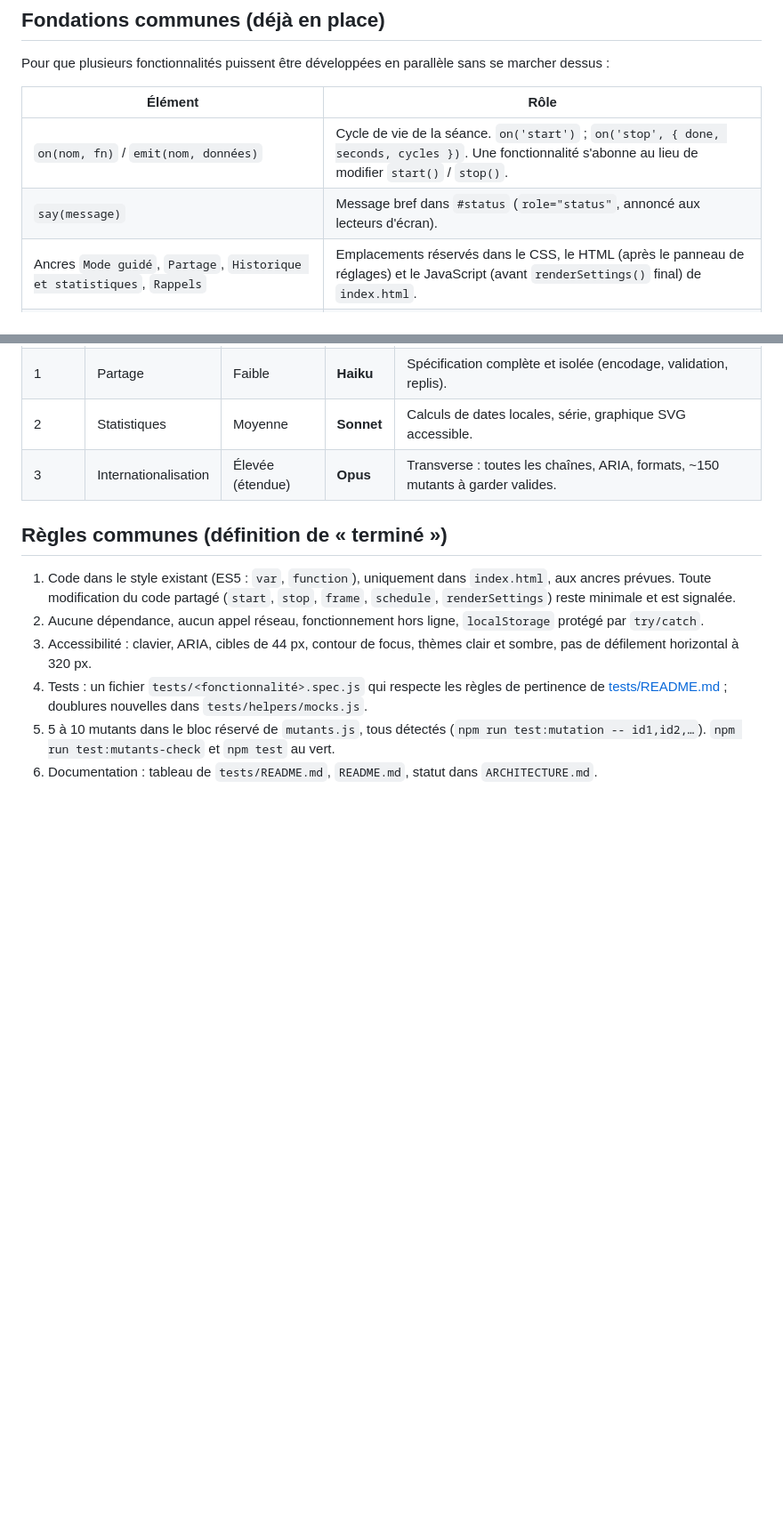
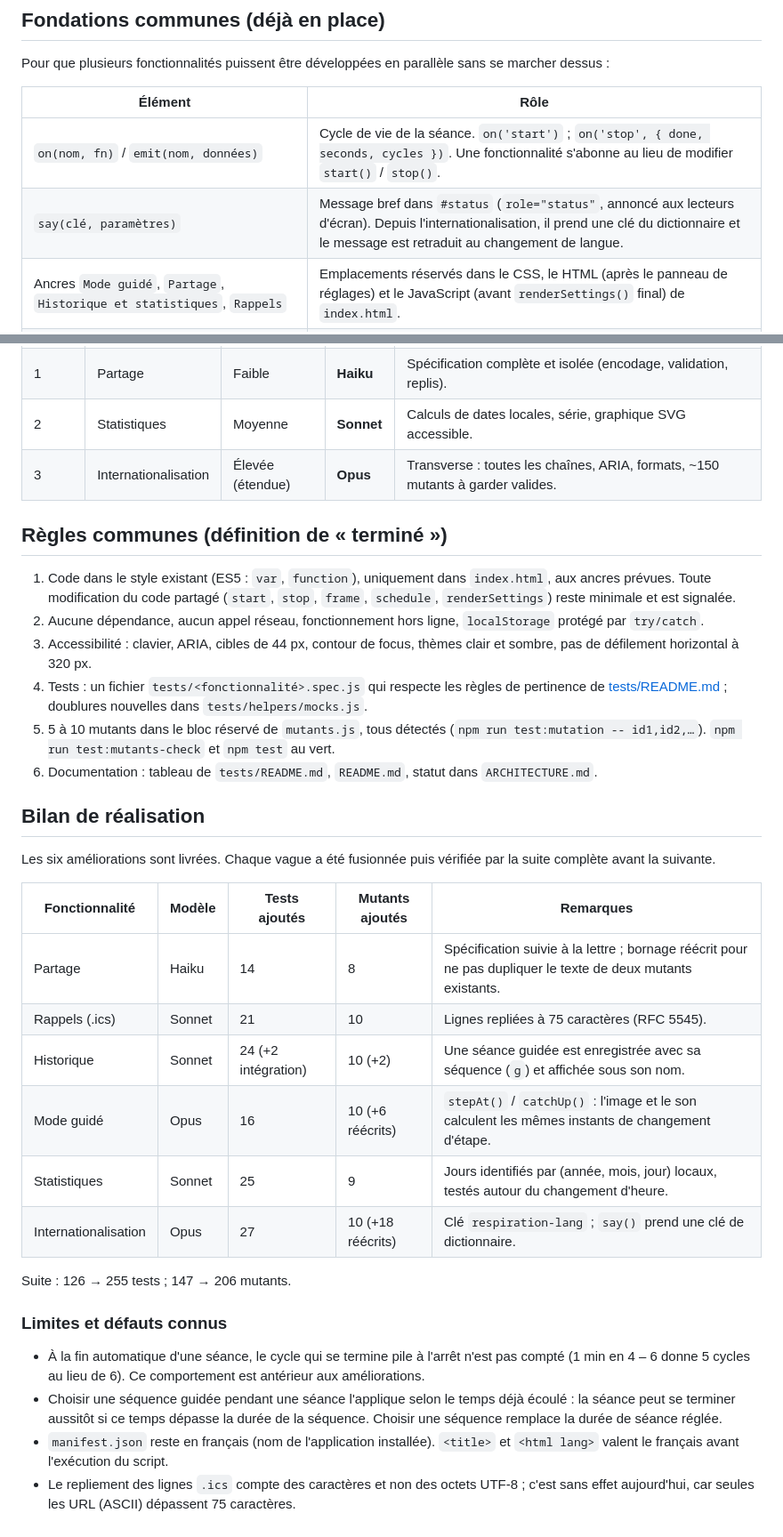
Before and after one commit to felkhayer/respire, a Markdown page: doc/PLAN-AMELIORATIONS.md, 2 parts joined by grey strips. Shown at 89% size. Drawn GitHub-style; blank space fills up the shorter version.

Commit message:
docs: bilan de la mise en œuvre des améliorations
Co-Authored-By: Claude Opus 5.5 <noreply@anthropic.com>
Claude-Session: https://claude.ai/code/session_01MxgyvWNqEsK9hqWnGozdWW

```diff
--- a/doc/PLAN-AMELIORATIONS.md
+++ b/doc/PLAN-AMELIORATIONS.md
@@ -22,7 +22,7 @@ Pour que plusieurs fonctionnalités puissent être développées en parallèle s
 | Élément | Rôle |
 |---|---|
 | `on(nom, fn)` / `emit(nom, données)` | Cycle de vie de la séance. `on('start')` ; `on('stop', { done, seconds, cycles })`. Une fonctionnalité s'abonne au lieu de modifier `start()` / `stop()`. |
-| `say(message)` | Message bref dans `#status` (`role="status"`, annoncé aux lecteurs d'écran). |
+| `say(clé, paramètres)` | Message bref dans `#status` (`role="status"`, annoncé aux lecteurs d'écran). Depuis l'internationalisation, il prend une clé du dictionnaire et le message est retraduit au changement de langue. |
 | Ancres `Mode guidé`, `Partage`, `Historique et statistiques`, `Rappels` | Emplacements réservés dans le CSS, le HTML (après le panneau de réglages) et le JavaScript (avant `renderSettings()` final) de `index.html`. |
 | Ancres dans `tests/mutation/mutants.js` | Un bloc de mutants par fonctionnalité. |
 | `npm run test:mutants-check` | Vérifie en quelques millisecondes que chaque mutant trouve encore son texte (le test de mutation complet dure ~1 h 30). |
@@ -132,3 +132,31 @@ isolées, puis les branches sont fusionnées et la suite complète relancée ava
 5. 5 à 10 mutants dans le bloc réservé de `mutants.js`, tous détectés
    (`npm run test:mutation -- id1,id2,…`). `npm run test:mutants-check` et `npm test` au vert.
 6. Documentation : tableau de `tests/README.md`, `README.md`, statut dans `ARCHITECTURE.md`.
+
+## Bilan de réalisation
+
+Les six améliorations sont livrées. Chaque vague a été fusionnée puis vérifiée par la suite complète
+avant la suivante.
+
+| Fonctionnalité | Modèle | Tests ajoutés | Mutants ajoutés | Remarques |
+|---|---|---|---|---|
+| Partage | Haiku | 14 | 8 | Spécification suivie à la lettre ; bornage réécrit pour ne pas dupliquer le texte de deux mutants existants. |
+| Rappels (.ics) | Sonnet | 21 | 10 | Lignes repliées à 75 caractères (RFC 5545). |
+| Historique | Sonnet | 24 (+2 intégration) | 10 (+2) | Une séance guidée est enregistrée avec sa séquence (`g`) et affichée sous son nom. |
+| Mode guidé | Opus | 16 | 10 (+6 réécrits) | `stepAt()` / `catchUp()` : l'image et le son calculent les mêmes instants de changement d'étape. |
+| Statistiques | Sonnet | 25 | 9 | Jours identifiés par (année, mois, jour) locaux, testés autour du changement d'heure. |
+| Internationalisation | Opus | 27 | 10 (+18 réécrits) | Clé `respiration-lang` ; `say()` prend une clé de dictionnaire. |
+
+Suite : 126 → 255 tests ; 147 → 206 mutants.
+
+### Limites et défauts connus
+
+- À la fin automatique d'une séance, le cycle qui se termine pile à l'arrêt n'est pas compté
+  (1 min en 4 – 6 donne 5 cycles au lieu de 6). Ce comportement est antérieur aux améliorations.
+- Choisir une séquence guidée pendant une séance l'applique selon le temps déjà écoulé : la séance
+  peut se terminer aussitôt si ce temps dépasse la durée de la séquence. Choisir une séquence remplace
+  la durée de séance réglée.
+- `manifest.json` reste en français (nom de l'application installée). `<title>` et `<html lang>` valent
+  le français avant l'exécution du script.
+- Le repliement des lignes `.ics` compte des caractères et non des octets UTF-8 ; c'est sans effet
+  aujourd'hui, car seules les URL (ASCII) dépassent 75 caractères.
```
